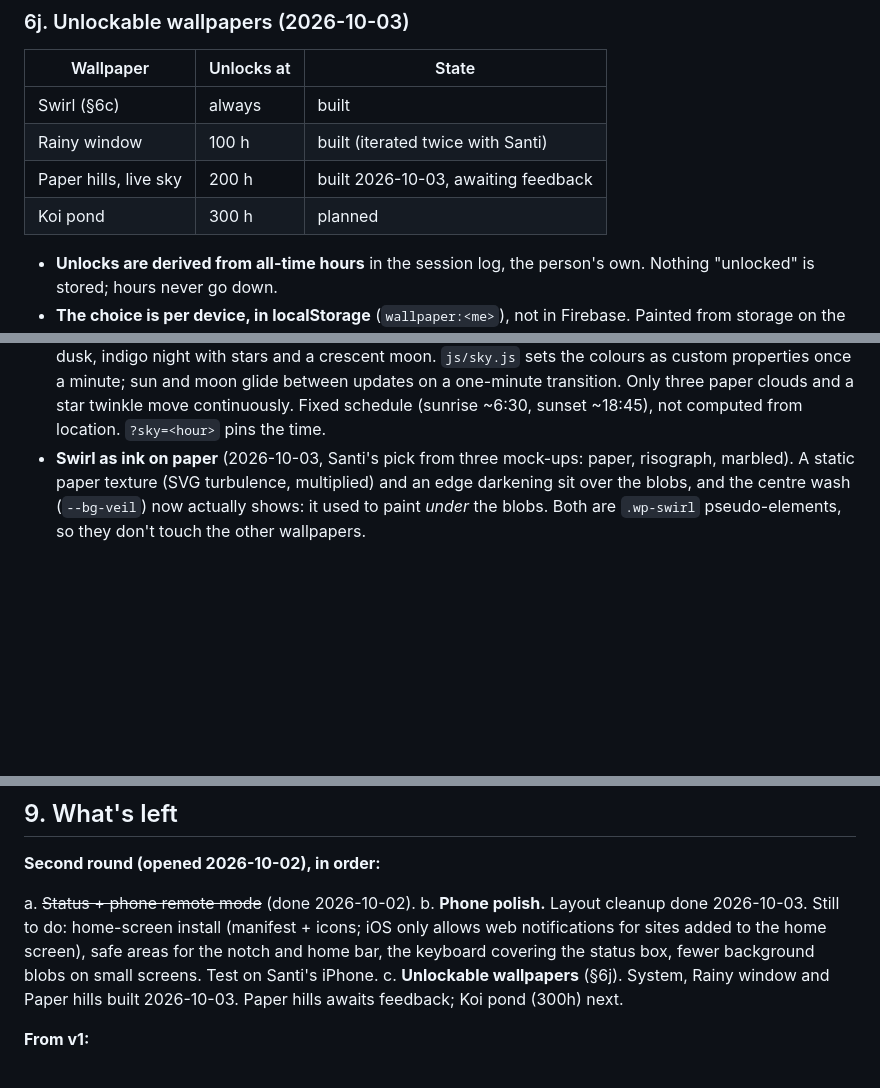
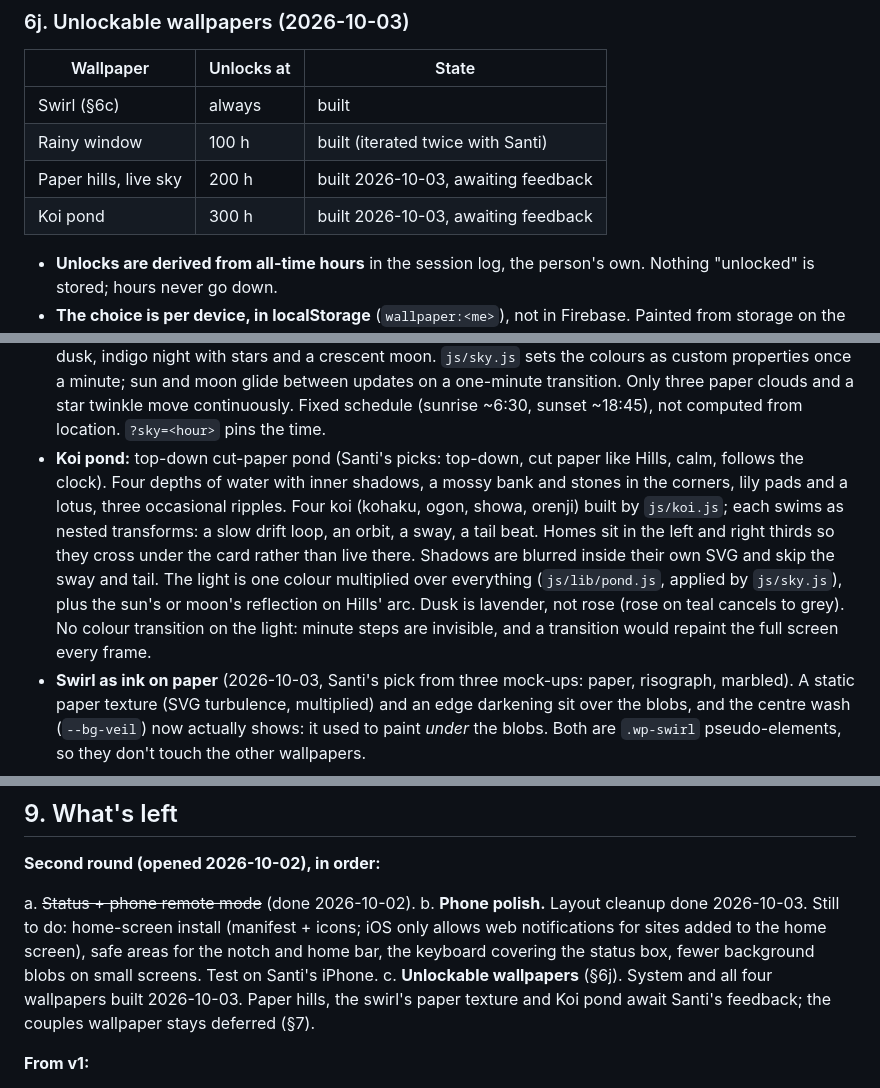
Before and after one commit to santi6117/shared-focus-timer, a Markdown page: docs/roadmap.md, 3 parts joined by grey strips. Rendered like a GitHub page; blank space fills up the shorter version.

Commit message:
Docs: session log and roadmap for the Koi pond
Co-Authored-By: Claude Opus 5.5 <noreply@anthropic.com>
Claude-Session: https://claude.ai/code/session_01PQwUruG2RjtTGmcg7PNf75

```diff
--- a/docs/roadmap.md
+++ b/docs/roadmap.md
@@ -468,7 +468,7 @@ focus session). A phone is a remote.
 | Swirl (§6c) | always | built |
 | Rainy window | 100 h | built (iterated twice with Santi) |
 | Paper hills, live sky | 200 h | built 2026-10-03, awaiting feedback |
-| Koi pond | 300 h | planned |
+| Koi pond | 300 h | built 2026-10-03, awaiting feedback |
 
 - **Unlocks are derived from all-time hours** in the session log, the
   person's own. Nothing "unlocked" is stored; hours never go down.
@@ -499,6 +499,19 @@ focus session). A phone is a remote.
   between updates on a one-minute transition. Only three paper clouds and
   a star twinkle move continuously. Fixed schedule (sunrise ~6:30, sunset
   ~18:45), not computed from location. `?sky=<hour>` pins the time.
+- **Koi pond:** top-down cut-paper pond (Santi's picks: top-down, cut
+  paper like Hills, calm, follows the clock). Four depths of water with
+  inner shadows, a mossy bank and stones in the corners, lily pads and a
+  lotus, three occasional ripples. Four koi (kohaku, ogon, showa, orenji)
+  built by `js/koi.js`; each swims as nested transforms: a slow drift
+  loop, an orbit, a sway, a tail beat. Homes sit in the left and right
+  thirds so they cross under the card rather than live there. Shadows are
+  blurred inside their own SVG and skip the sway and tail. The light is
+  one colour multiplied over everything (`js/lib/pond.js`, applied by
+  `js/sky.js`), plus the sun's or moon's reflection on Hills' arc. Dusk
+  is lavender, not rose (rose on teal cancels to grey). No colour
+  transition on the light: minute steps are invisible, and a transition
+  would repaint the full screen every frame.
 - **Swirl as ink on paper** (2026-10-03, Santi's pick from three mock-ups:
   paper, risograph, marbled). A static paper texture (SVG turbulence,
   multiplied) and an edge darkening sit over the blobs, and the centre wash
@@ -572,8 +585,9 @@ b. **Phone polish.** Layout cleanup done 2026-10-03. Still to do: home-screen in
    web notifications for sites added to the home screen), safe areas for
    the notch and home bar, the keyboard covering the status box, fewer
    background blobs on small screens. Test on Santi's iPhone.
-c. **Unlockable wallpapers** (§6j). System, Rainy window and Paper hills
-   built 2026-10-03. Paper hills awaits feedback; Koi pond (300h) next.
+c. **Unlockable wallpapers** (§6j). System and all four wallpapers built
+   2026-10-03. Paper hills, the swirl's paper texture and Koi pond await
+   Santi's feedback; the couples wallpaper stays deferred (§7).
 
 **From v1:**
 
```
Also changed, not shown: docs/sessions/2026-10-03-d.md (added, +44 -0 lines).
